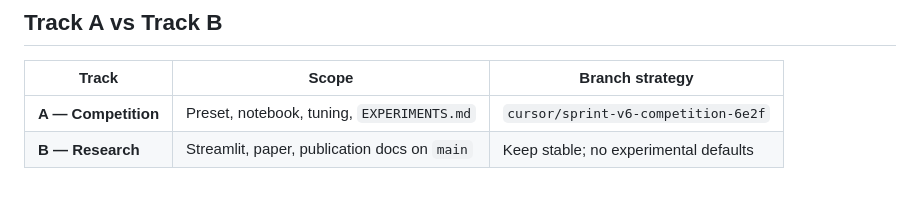
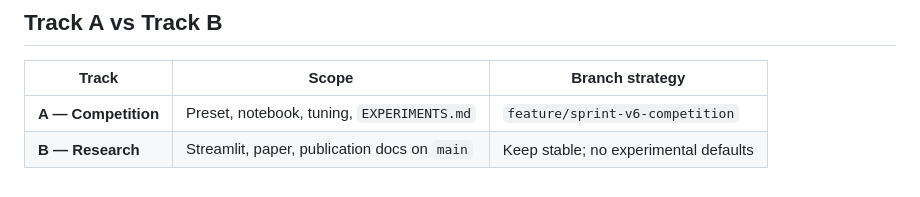
Before and after one commit to Tobi-joshua/Biohub---Cell-Tracking-During-Development, a Markdown page: docs/SPRINT2_ENGINEERING_REPORT.md, the part around the change. GitHub-like rendering.

```diff
--- a/docs/SPRINT2_ENGINEERING_REPORT.md
+++ b/docs/SPRINT2_ENGINEERING_REPORT.md
@@ -209,5 +209,5 @@ The notebook calls `CFG.competition_v4_preset()` before `build_submission(CFG)`,
 
 | Track | Scope | Branch strategy |
 |-------|-------|-----------------|
-| **A — Competition** | Preset, notebook, tuning, `EXPERIMENTS.md` | `cursor/sprint-v6-competition-6e2f` |
+| **A — Competition** | Preset, notebook, tuning, `EXPERIMENTS.md` | `feature/sprint-v6-competition` |
 | **B — Research** | Streamlit, paper, publication docs on `main` | Keep stable; no experimental defaults |
```
Also changed, not shown: docs/CLEANUP_REPORT.md (+15 -45 lines).
